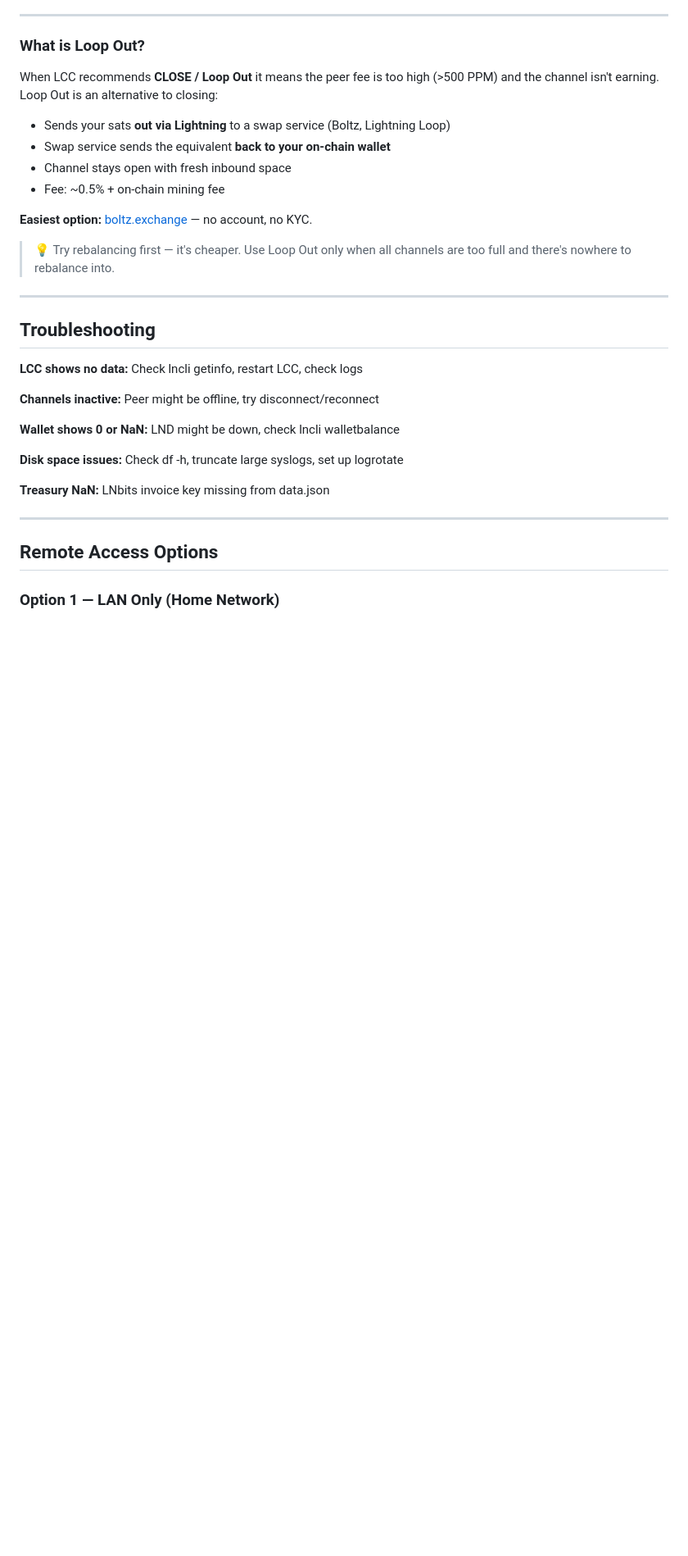
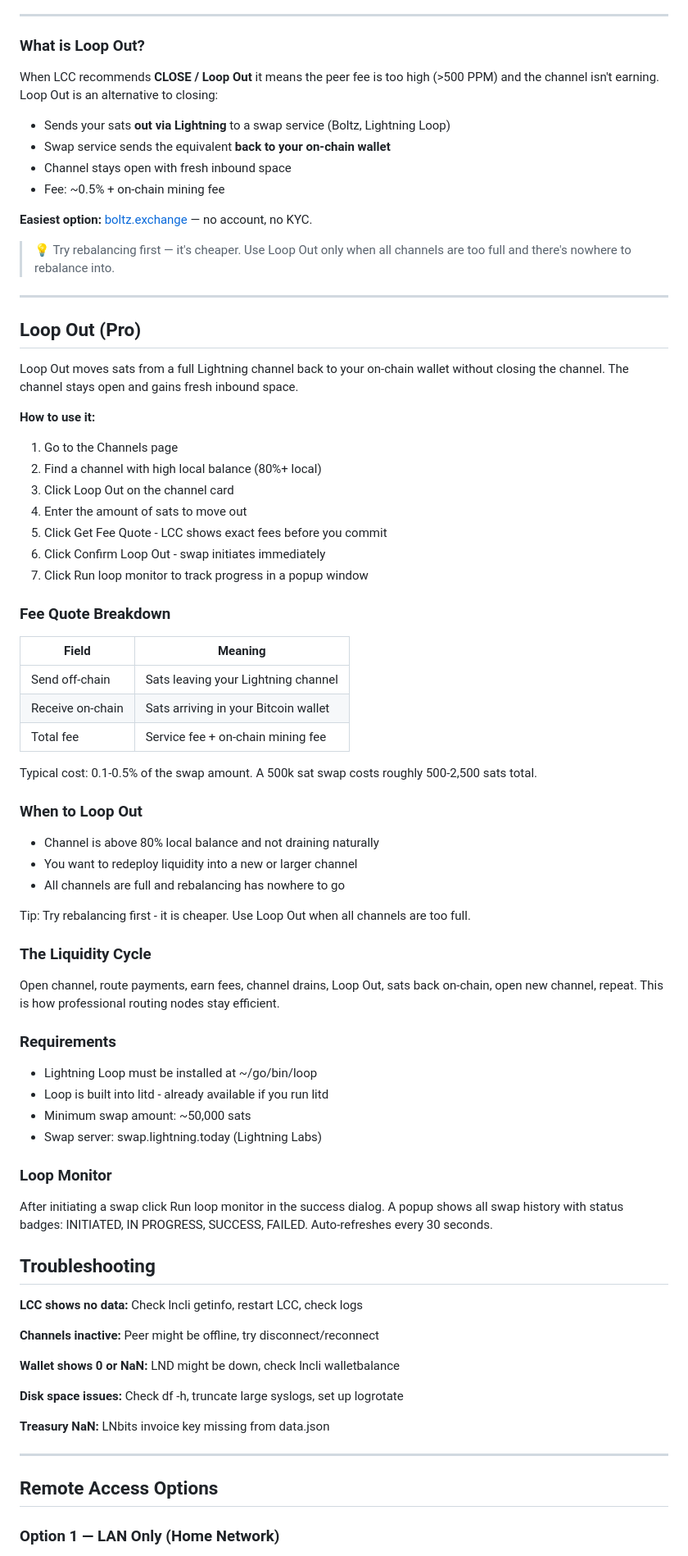
Before and after one commit to lioranecho-cpu/lightning-control-center, a Markdown page: MANUAL.md, the part around one of its changes. Shown at 82% size. GitHub-like rendering; blank space fills up the shorter version.

Commit message:
docs: add Loop Out section to MANUAL

```diff
--- a/MANUAL.md
+++ b/MANUAL.md
@@ -546,6 +547,53 @@ When LCC recommends **CLOSE / Loop Out** it means the peer fee is too high (>500
 
 ---
 
+
+## Loop Out (Pro)
+
+Loop Out moves sats from a full Lightning channel back to your on-chain wallet without closing the channel. The channel stays open and gains fresh inbound space.
+
+**How to use it:**
+1. Go to the Channels page
+2. Find a channel with high local balance (80%+ local)
+3. Click Loop Out on the channel card
+4. Enter the amount of sats to move out
+5. Click Get Fee Quote - LCC shows exact fees before you commit
+6. Click Confirm Loop Out - swap initiates immediately
+7. Click Run loop monitor to track progress in a popup window
+
+### Fee Quote Breakdown
+
+| Field | Meaning |
+|-------|--------|
+| Send off-chain | Sats leaving your Lightning channel |
+| Receive on-chain | Sats arriving in your Bitcoin wallet |
+| Total fee | Service fee + on-chain mining fee |
+
+Typical cost: 0.1-0.5% of the swap amount. A 500k sat swap costs roughly 500-2,500 sats total.
+
+### When to Loop Out
+
+- Channel is above 80% local balance and not draining naturally
+- You want to redeploy liquidity into a new or larger channel
+- All channels are full and rebalancing has nowhere to go
+
+Tip: Try rebalancing first - it is cheaper. Use Loop Out when all channels are too full.
+
+### The Liquidity Cycle
+
+Open channel, route payments, earn fees, channel drains, Loop Out, sats back on-chain, open new channel, repeat. This is how professional routing nodes stay efficient.
+
+### Requirements
+
+- Lightning Loop must be installed at ~/go/bin/loop
+- Loop is built into litd - already available if you run litd
+- Minimum swap amount: ~50,000 sats
+- Swap server: swap.lightning.today (Lightning Labs)
+
+### Loop Monitor
+
+After initiating a swap click Run loop monitor in the success dialog. A popup shows all swap history with status badges: INITIATED, IN PROGRESS, SUCCESS, FAILED. Auto-refreshes every 30 seconds.
+
 ## Troubleshooting
 
 **LCC shows no data:** Check lncli getinfo, restart LCC, check logs
```
Also changed, not shown: other parts of MANUAL.md (+2 -1 lines).
